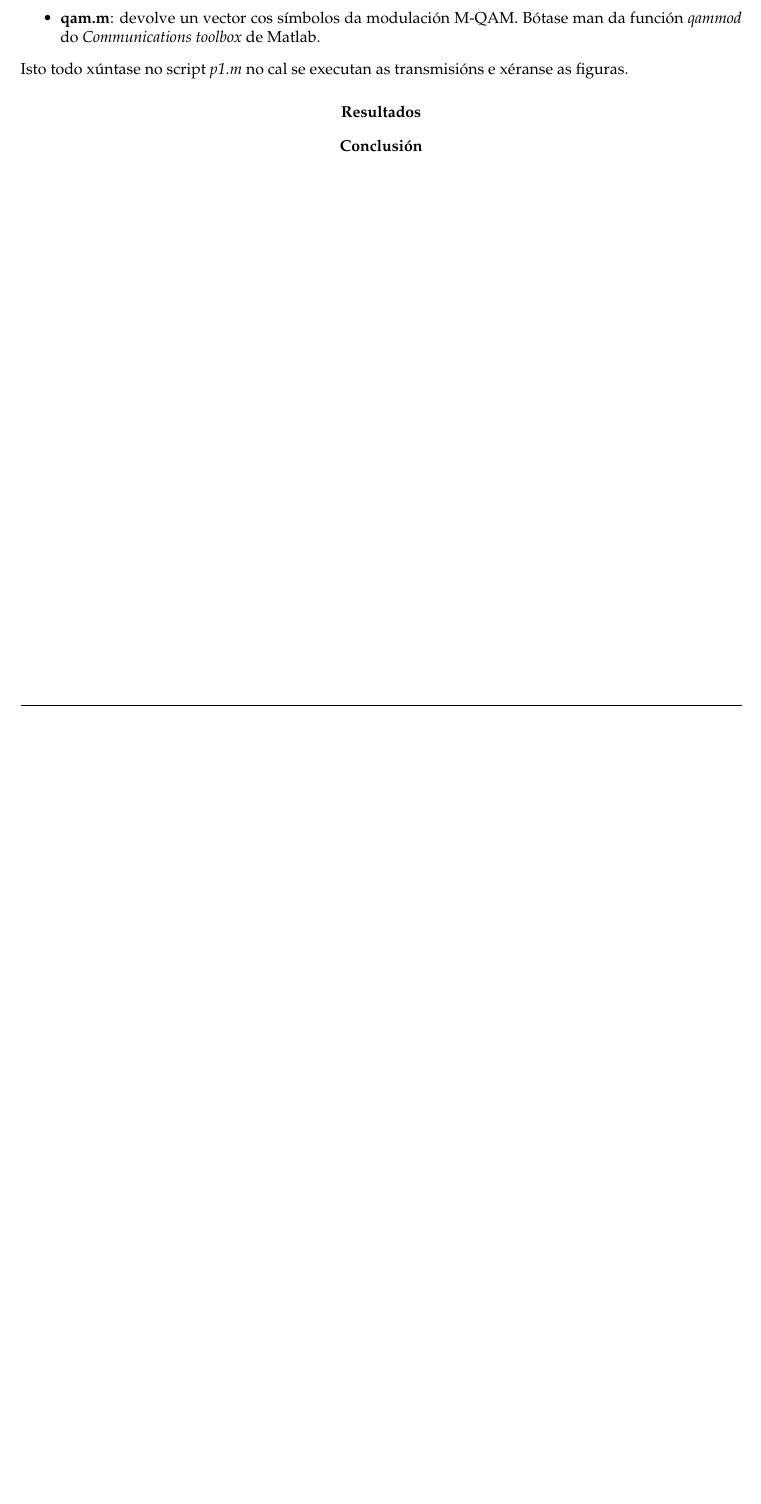
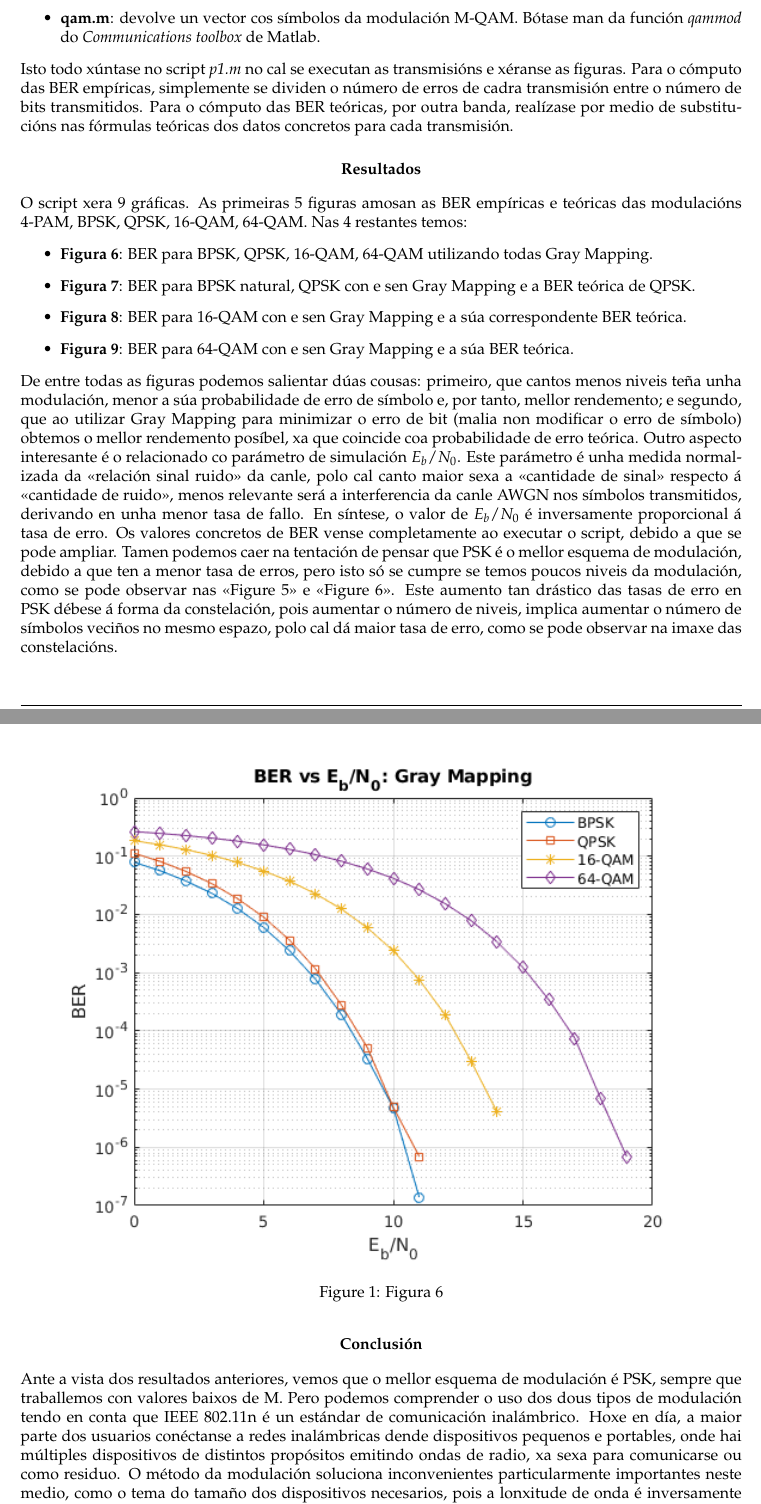
Before and after one commit to meluchoMZ/sc_assignments, a LaTeX problem sheet (memos/p1/main.tex): part of page 4 of 4 before the commit and two parts of pages 4 and 5 of 9 after it, the two joined at a grey line, cut so that both start at the same text, the shorter picture padded with empty space. Compiled offline with pdfLaTeX.

Commit message:
Completed first version of the memo for assignment 1

```diff
--- a/memos/p1/main.tex
+++ b/memos/p1/main.tex
@@ -182,5 +182,14 @@ Onde se pode observar que houbo un erro da demodulación.
 \item \textbf{psk.m}: devolve un vector cos símbolos da modulación M-PSK. Concretamente, calcula os vectores a partires da expresión $s_i = \sqrt{\frac{1}{2}} cos(\theta_k) + \sqrt{\frac{1}{2}} sen(\theta_k)j \quad \forall k = 0,...,M-1$ onde $\theta_k = \frac{2\pi k}{M}$.
 \item \textbf{qam.m}: devolve un vector cos símbolos da modulación M-QAM. Bótase man da función \textit{qammod} do \textit{Communications toolbox} de Matlab.
 \end{itemize}
-Isto todo xúntase no script \textit{p1.m} no cal se executan as transmisións e xéranse as figuras.
+Isto todo xúntase no script \textit{p1.m} no cal se executan as transmisións e xéranse as figuras. Para o cómputo das BER empíricas, simplemente se dividen o número de erros de cadra transmisión entre o número de bits transmitidos. Para o cómputo das BER teóricas, por outra banda, realízase por medio de substitucións nas fórmulas teóricas dos datos concretos para cada transmisión.
 \section*{Resultados}
+O script xera 9 gráficas. As primeiras 5 figuras amosan as BER empíricas e teóricas das modulacións 4-PAM, BPSK, QPSK, 16-QAM, 64-QAM. Nas 4 restantes temos:
+\begin{itemize}
+\item \textbf{Figura 6}: BER para BPSK, QPSK, 16-QAM, 64-QAM utilizando todas Gray Mapping.
+\begin{figure}[htb]
+\centering
+\includegraphics{figura6.png}
+\caption{Figura 6}
+\end{figure}
+\item \textbf{Figura 7}: BER para BPSK natural, QPSK con e sen Gray Mapping e a BER teórica de QPSK.
@@ -186,0 +200,2 @@ Isto todo xúntase no script \textit{p1.m} no cal se executan as transmisións e
+\end{figure}
+\item \textbf{Figura 8}: BER para 16-QAM con e sen Gray Mapping e a súa correspondente BER teórica.
@@ -186,0 +206,2 @@ Isto todo xúntase no script \textit{p1.m} no cal se executan as transmisións e
+\end{figure}
+\item \textbf{Figura 9}: BER para 64-QAM con e sen Gray Mapping e a súa BER teórica.
@@ -186,0 +212,5 @@ Isto todo xúntase no script \textit{p1.m} no cal se executan as transmisións e
+\end{figure}
+\end{itemize}
+De entre todas as figuras podemos salientar dúas cousas: primeiro, que cantos menos niveis teña unha modulación, menor a súa probabilidade de erro de símbolo e, por tanto, mellor rendemento; e segundo, que ao utilizar Gray Mapping para minimizar o erro de bit (malia non modificar o erro de símbolo) obtemos o mellor rendemento posíbel, xa que coincide coa probabilidade de erro teórica. Outro aspecto interesante é o relacionado co parámetro de simulación $E_b/N_0$. Este parámetro é unha medida normalizada da «relación sinal ruido» da canle, polo cal canto maior sexa a «cantidade de sinal» respecto á «cantidade de ruido», menos relevante será a interferencia da canle AWGN nos símbolos transmitidos, derivando en unha menor tasa de fallo. En síntese, o valor de $E_b/N_0$ é inversamente proporcional á tasa de erro.
+Os valores concretos de BER vense completamente ao executar o script, debido a que se pode ampliar.
+Tamen podemos caer na tentación de pensar que PSK é o mellor esquema de modulación, debido a que ten a menor tasa de erros, pero isto só se cumpre se temos poucos niveis da modulación, como se pode observar nas «Figure 5» e «Figure 6».
@@ -186,0 +221,2 @@ Isto todo xúntase no script \textit{p1.m} no cal se executan as transmisións e
+\end{figure}
+Este aumento tan drástico das tasas de erro en PSK débese á forma da constelación, pois aumentar o número de niveis, implica aumentar o número de símbolos veciños no mesmo espazo, polo cal dá maior tasa de erro, como se pode observar na imaxe das constelacións.
@@ -186,0 +227 @@ Isto todo xúntase no script \textit{p1.m} no cal se executan as transmisións e
+\end{figure}
@@ -187 +232,4 @@ Isto todo xúntase no script \textit{p1.m} no cal se executan as transmisións e
+\end{figure}
 \section*{Conclusión}
+Ante a vista dos resultados anteriores, vemos que o mellor esquema de modulación é PSK, sempre que traballemos con valores baixos de M. Pero podemos comprender o uso dos dous tipos de modulación tendo en conta que IEEE 802.11n é un estándar de comunicación inalámbrico. Hoxe en día, a maior parte dos usuarios conéctanse a redes inalámbricas dende dispositivos pequenos e portables, onde hai múltiples dispositivos de distintos propósitos emitindo ondas de radio, xa sexa para comunicarse ou como residuo. O método da modulación soluciona inconvenientes particularmente importantes neste medio, como o tema do tamaño dos dispositivos necesarios, pois a lonxitude de onda é inversamente proporcional á frecuencia ($\lambda = \frac{c}{f}$), o que permite dispoñer de antenas moi pequenas, que poden ser inseridas dentro de equipos informáticos compactos.\newline Ademais, cando medimos a calidade dunha comunicación, podemos medir dous parámetros:
+\begin{itemize}
```
Also changed, not shown: memos/p1/16_psk.png (added), memos/p1/4_8_psk_const.png (added), memos/p1/figura6.png (added), memos/p1/figura7.png (added), memos/p1/figura8.png (added), memos/p1/figura9.png (added), memos/p1/main.pdf, memos/p1/psk_16_const.png (added), memos/p1/main.tex (34 more changed lines), 2 other files.
